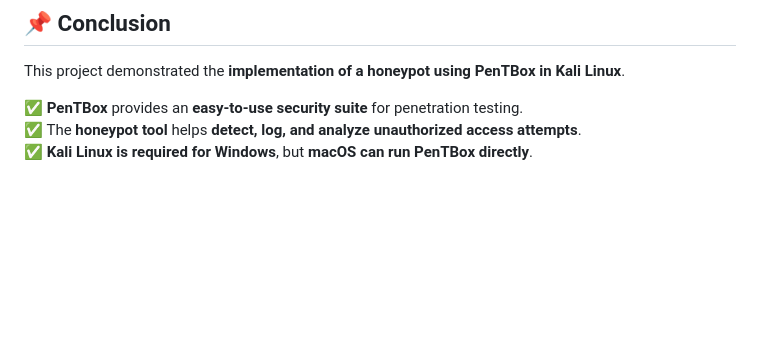
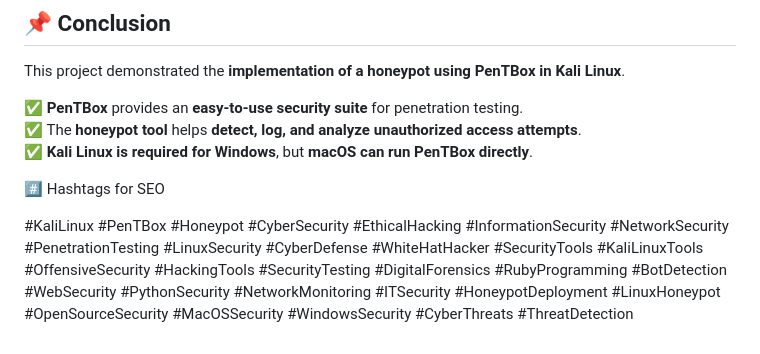
Before and after one commit to HyderPre/Implementation-of-Honeypot-using-PenTbox-in-Kali-Linux, a Markdown page: README.md, the part around the change. Rendered like a GitHub page; blank space fills up the shorter version.

```diff
--- a/README.md
+++ b/README.md
@@ -212,3 +212,8 @@ This project demonstrated the **implementation of a honeypot using PenTBox in Ka
 ✅ **PenTBox** provides an **easy-to-use security suite** for penetration testing.
 ✅ The **honeypot tool** helps **detect, log, and analyze unauthorized access attempts**.
 ✅ **Kali Linux is required for Windows**, but **macOS can run PenTBox directly**.
+
+
+#️⃣ Hashtags for SEO
+
+#KaliLinux #PenTBox #Honeypot #CyberSecurity #EthicalHacking #InformationSecurity #NetworkSecurity #PenetrationTesting #LinuxSecurity #CyberDefense #WhiteHatHacker #SecurityTools #KaliLinuxTools #OffensiveSecurity #HackingTools #SecurityTesting #DigitalForensics #RubyProgramming #BotDetection #WebSecurity #PythonSecurity #NetworkMonitoring #ITSecurity #HoneypotDeployment #LinuxHoneypot #OpenSourceSecurity #MacOSSecurity #WindowsSecurity #CyberThreats #ThreatDetection
```
